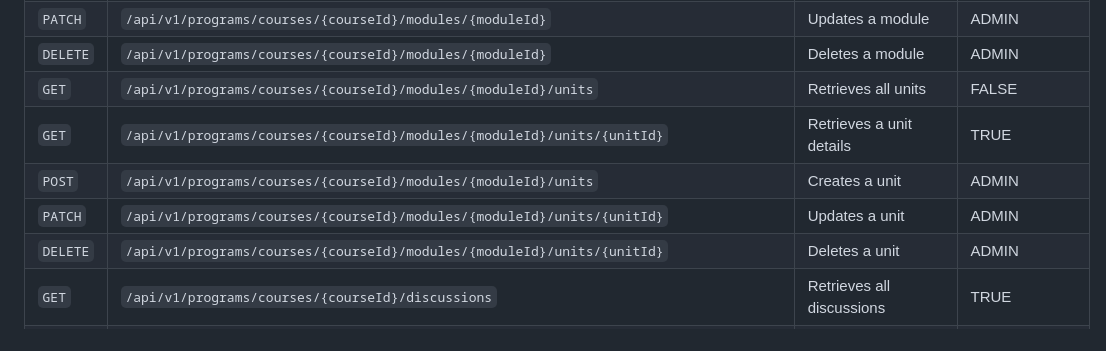
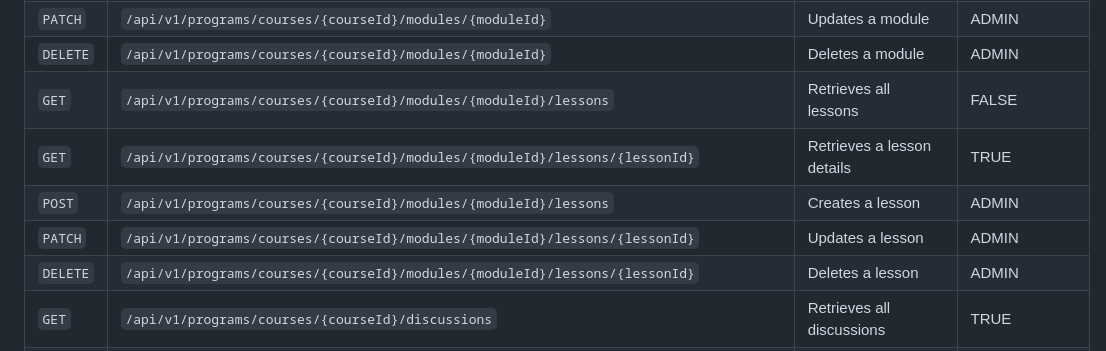
Before and after one commit to Bibbeep/Sistem-Informasi-Manajemen-Informatics-Learning-Center-Back-End, a Markdown page: docs/api-contract.md, the part around the change. Drawn GitHub-style.

Commit message:
docs: changed the term unit to lesson

```diff
--- a/docs/api-contract.md
+++ b/docs/api-contract.md
@@ -25,11 +25,11 @@
 | `POST` | `/api/v1/programs/courses/{courseId}/modules` | Creates a module | ADMIN |
 | `PATCH` | `/api/v1/programs/courses/{courseId}/modules/{moduleId}` | Updates a module | ADMIN |
 | `DELETE` | `/api/v1/programs/courses/{courseId}/modules/{moduleId}` | Deletes a module | ADMIN |
-| `GET` | `/api/v1/programs/courses/{courseId}/modules/{moduleId}/units` | Retrieves all units | FALSE |
-| `GET` | `/api/v1/programs/courses/{courseId}/modules/{moduleId}/units/{unitId}` | Retrieves a unit details | TRUE |
-| `POST` | `/api/v1/programs/courses/{courseId}/modules/{moduleId}/units` | Creates a unit | ADMIN |
-| `PATCH` | `/api/v1/programs/courses/{courseId}/modules/{moduleId}/units/{unitId}` | Updates a unit | ADMIN |
-| `DELETE` | `/api/v1/programs/courses/{courseId}/modules/{moduleId}/units/{unitId}` | Deletes a unit | ADMIN |
+| `GET` | `/api/v1/programs/courses/{courseId}/modules/{moduleId}/lessons` | Retrieves all lessons | FALSE |
+| `GET` | `/api/v1/programs/courses/{courseId}/modules/{moduleId}/lessons/{lessonId}` | Retrieves a lesson details | TRUE |
+| `POST` | `/api/v1/programs/courses/{courseId}/modules/{moduleId}/lessons` | Creates a lesson | ADMIN |
+| `PATCH` | `/api/v1/programs/courses/{courseId}/modules/{moduleId}/lessons/{lessonId}` | Updates a lesson | ADMIN |
+| `DELETE` | `/api/v1/programs/courses/{courseId}/modules/{moduleId}/lessons/{lessonId}` | Deletes a lesson | ADMIN |
 | `GET` | `/api/v1/programs/courses/{courseId}/discussions` | Retrieves all discussions | TRUE |
 | `GET` | `/api/v1/programs/courses/{courseId}/discussions/{discussionId}` | Retrieves a discussion details | TRUE |
 | `POST` | `/api/v1/programs/courses/{courseId}/discussions` | Creates a discussion | TRUE |
```
